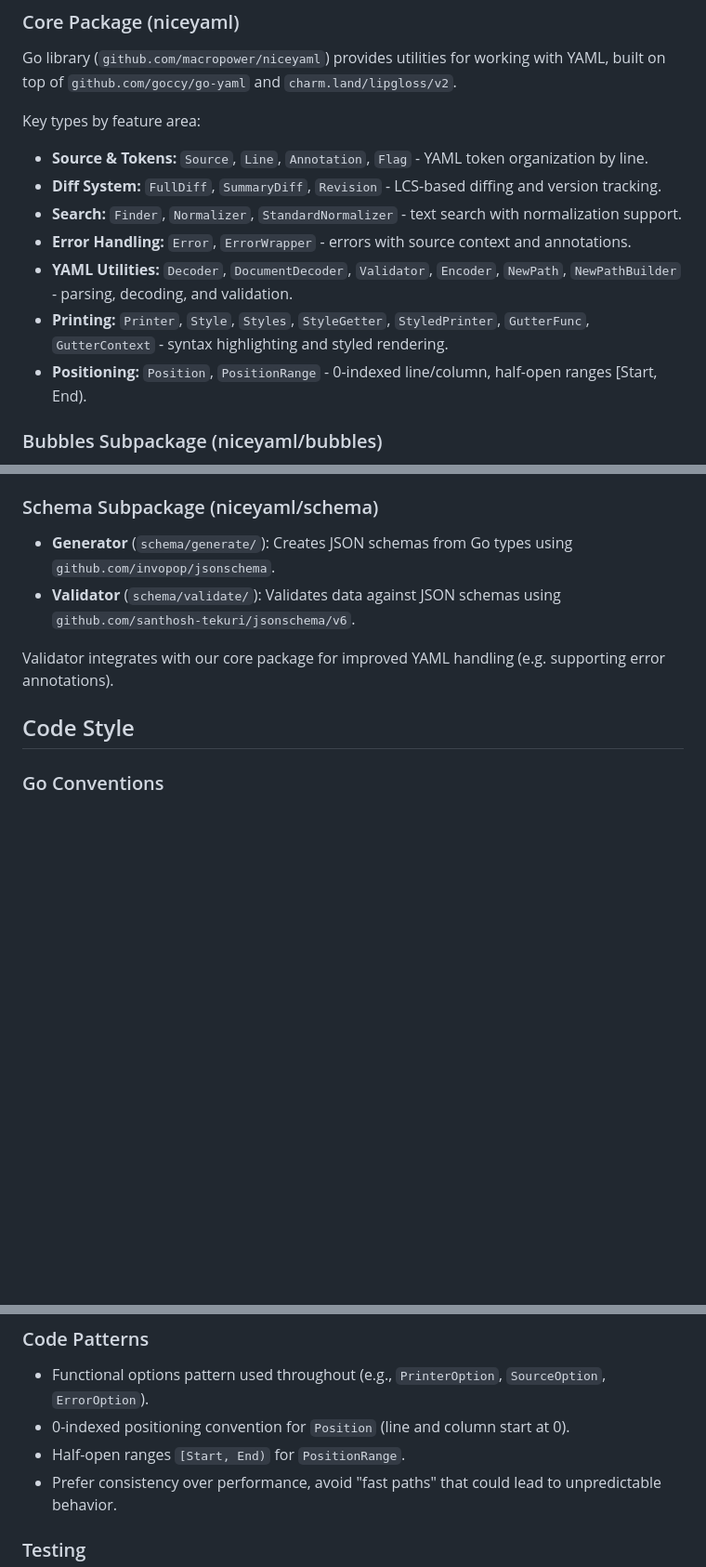
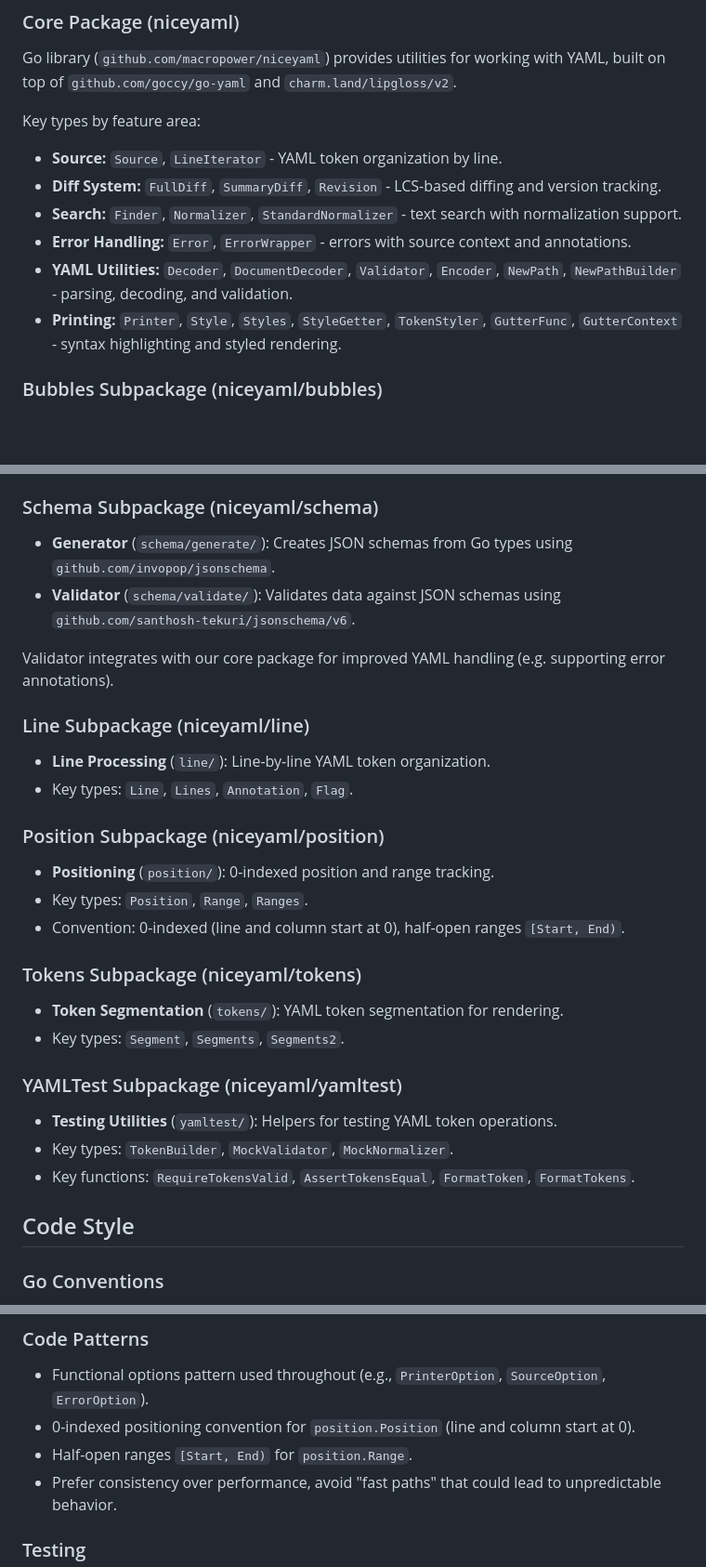
Before and after one commit to MacroPower/niceyaml, a Markdown page: CLAUDE.md, 3 parts joined by grey strips. Shown at 93% size. Rendered like a GitHub page; blank space fills up the shorter version.

Commit message:
docs: update CLAUDE.md

```diff
--- a/CLAUDE.md
+++ b/CLAUDE.md
@@ -18,13 +18,12 @@ Go library (`github.com/macropower/niceyaml`) provides utilities for working wit
 
 Key types by feature area:
 
-- **Source & Tokens:** `Source`, `Line`, `Annotation`, `Flag` - YAML token organization by line.
+- **Source:** `Source`, `LineIterator` - YAML token organization by line.
 - **Diff System:** `FullDiff`, `SummaryDiff`, `Revision` - LCS-based diffing and version tracking.
 - **Search:** `Finder`, `Normalizer`, `StandardNormalizer` - text search with normalization support.
 - **Error Handling:** `Error`, `ErrorWrapper` - errors with source context and annotations.
 - **YAML Utilities:** `Decoder`, `DocumentDecoder`, `Validator`, `Encoder`, `NewPath`, `NewPathBuilder` - parsing, decoding, and validation.
-- **Printing:** `Printer`, `Style`, `Styles`, `StyleGetter`, `StyledPrinter`, `GutterFunc`, `GutterContext` - syntax highlighting and styled rendering.
-- **Positioning:** `Position`, `PositionRange` - 0-indexed line/column, half-open ranges [Start, End).
+- **Printing:** `Printer`, `Style`, `Styles`, `StyleGetter`, `TokenStyler`, `GutterFunc`, `GutterContext` - syntax highlighting and styled rendering.
 
 ### Bubbles Subpackage (niceyaml/bubbles)
 
@@ -42,6 +41,28 @@ Key types by feature area:
 
 Validator integrates with our core package for improved YAML handling (e.g. supporting error annotations).
 
+### Line Subpackage (niceyaml/line)
+
+- **Line Processing** (`line/`): Line-by-line YAML token organization.
+- Key types: `Line`, `Lines`, `Annotation`, `Flag`.
+
+### Position Subpackage (niceyaml/position)
+
+- **Positioning** (`position/`): 0-indexed position and range tracking.
+- Key types: `Position`, `Range`, `Ranges`.
+- Convention: 0-indexed (line and column start at 0), half-open ranges `[Start, End)`.
+
+### Tokens Subpackage (niceyaml/tokens)
+
+- **Token Segmentation** (`tokens/`): YAML token segmentation for rendering.
+- Key types: `Segment`, `Segments`, `Segments2`.
+
+### YAMLTest Subpackage (niceyaml/yamltest)
+
+- **Testing Utilities** (`yamltest/`): Helpers for testing YAML token operations.
+- Key types: `TokenBuilder`, `MockValidator`, `MockNormalizer`.
+- Key functions: `RequireTokensValid`, `AssertTokensEqual`, `FormatToken`, `FormatTokens`.
+
 ## Code Style
 
 ### Go Conventions
@@ -55,8 +76,8 @@ Validator integrates with our core package for improved YAML handling (e.g. supp
 ### Code Patterns
 
 - Functional options pattern used throughout (e.g., `PrinterOption`, `SourceOption`, `ErrorOption`).
-- 0-indexed positioning convention for `Position` (line and column start at 0).
-- Half-open ranges `[Start, End)` for `PositionRange`.
+- 0-indexed positioning convention for `position.Position` (line and column start at 0).
+- Half-open ranges `[Start, End)` for `position.Range`.
 - Prefer consistency over performance, avoid "fast paths" that could lead to unpredictable behavior.
 
 ### Testing
```
